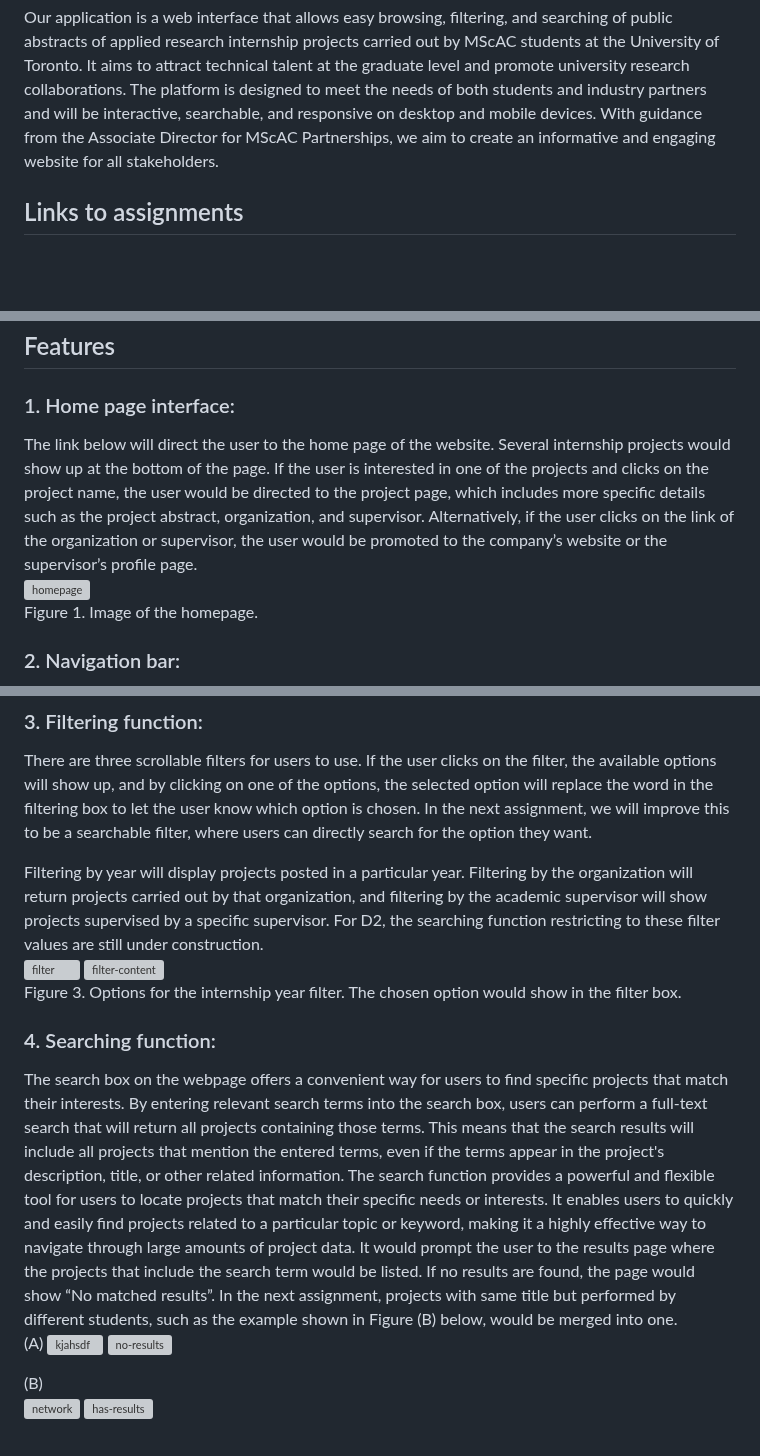
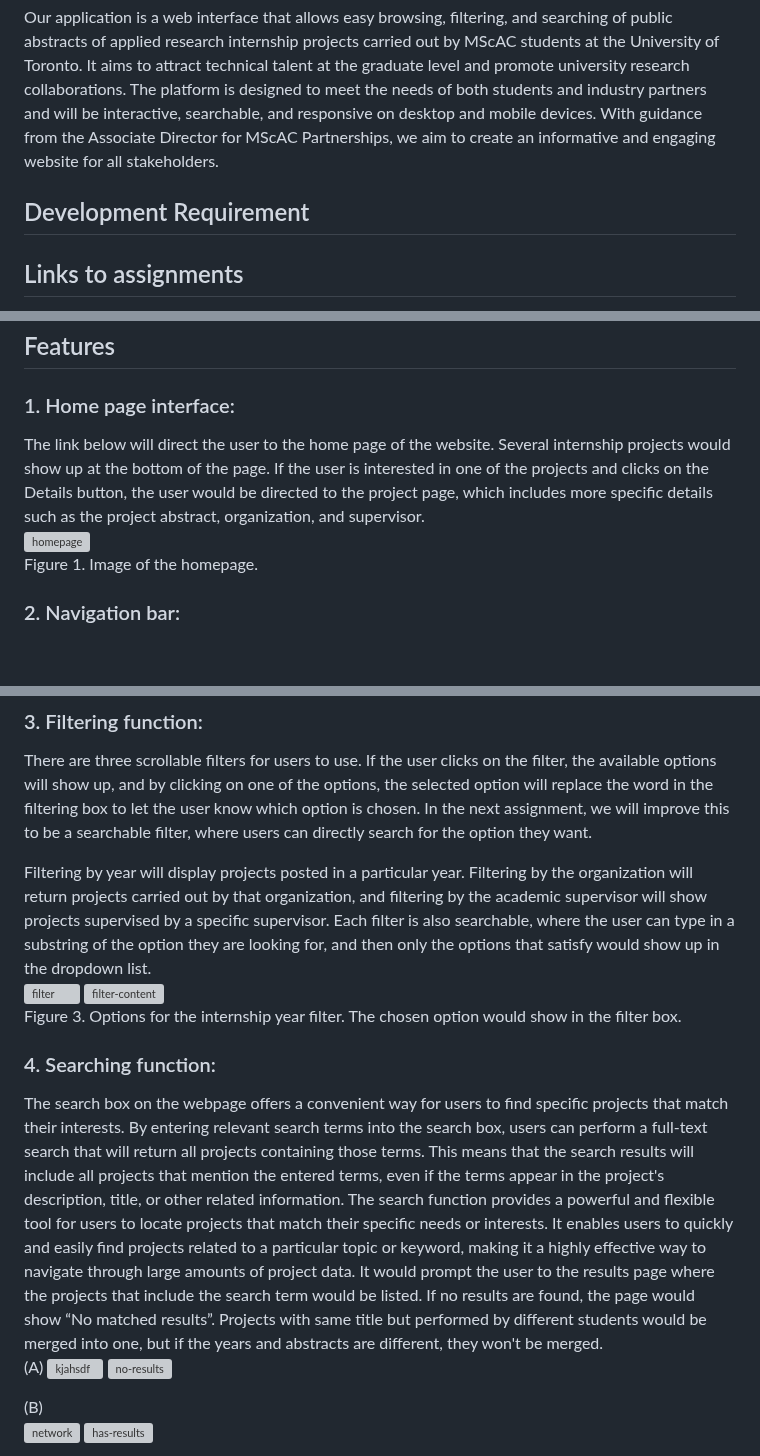
Before and after one commit to csc301-2023-winter/project-10-daniel-t, a Markdown page: README.md, 3 parts joined by grey strips. Drawn GitHub-style; blank space fills up the shorter version; grey boxes are pictures that could not be loaded.

```diff
--- a/README.md
+++ b/README.md
@@ -17,6 +17,9 @@ The project is a visualization and search interface for graduate internship abst
 ## General Info
 Our application is a web interface that allows easy browsing, filtering, and searching of public abstracts of applied research internship projects carried out by MScAC students at the University of Toronto. It aims to attract technical talent at the graduate level and promote university research collaborations. The platform is designed to meet the needs of both students and industry partners and will be interactive, searchable, and responsive on desktop and mobile devices. With guidance from the Associate Director for MScAC Partnerships, we aim to create an informative and engaging website for all stakeholders.
 
+## Development Requirement
+
+
 ## Links to assignments
 * [Deliverable 1](https://github.com/csc301-2023-winter/project-10-daniel-t/tree/main/deliverable-1)
 * [Deliverable 2](https://github.com/csc301-2023-winter/project-10-daniel-t/tree/main/deliverable-2)
@@ -27,7 +30,7 @@ Go to the webpage by clicking the following URL: https://mscacresearch.netlify.a
 
 ## Features
 ### 1.	Home page interface:
-The link below will direct the user to the home page of the website. Several internship projects would show up at the bottom of the page. If the user is interested in one of the projects and clicks on the project name, the user would be directed to the project page, which includes more specific details such as the project abstract, organization, and supervisor. Alternatively, if the user clicks on the link of the organization or supervisor, the user would be promoted to the company’s website or the supervisor’s profile page.
+The link below will direct the user to the home page of the website. Several internship projects would show up at the bottom of the page. If the user is interested in one of the projects and clicks on the Details button, the user would be directed to the project page, which includes more specific details such as the project abstract, organization, and supervisor.
 <br>
 ![homepage](https://github.com/csc301-2023-winter/project-10-daniel-t/blob/main/deliverable-2/readme-images/homepage.png)
  <br>
@@ -43,7 +46,7 @@ Figure 2. Navigation bar options
 ### 3.	Filtering function:
 There are three scrollable filters for users to use. If the user clicks on the filter, the available options will show up, and by clicking on one of the options, the selected option will replace the word in the filtering box to let the user know which option is chosen. In the next assignment, we will improve this to be a searchable filter, where users can directly search for the option they want.
 
-Filtering by year will display projects posted in a particular year. Filtering by the organization will return projects carried out by that organization, and filtering by the academic supervisor will show projects supervised by a specific supervisor. For D2, the searching function restricting to these filter values are still under construction.
+Filtering by year will display projects posted in a particular year. Filtering by the organization will return projects carried out by that organization, and filtering by the academic supervisor will show projects supervised by a specific supervisor. Each filter is also searchable, where the user can type in a substring of the option they are looking for, and then only the options that satisfy would show up in the dropdown list.
 <br>
 ![filter](https://github.com/csc301-2023-winter/project-10-daniel-t/blob/main/deliverable-2/readme-images/filter.png)
 ![filter-content](https://github.com/csc301-2023-winter/project-10-daniel-t/blob/main/deliverable-2/readme-images/filter_content.png)
@@ -51,7 +54,7 @@ Filtering by year will display projects posted in a particular year. Filtering b
 Figure 3. Options for the internship year filter. The chosen option would show in the filter box.
 
 ### 4.	Searching function:
-The search box on the webpage offers a convenient way for users to find specific projects that match their interests. By entering relevant search terms into the search box, users can perform a full-text search that will return all projects containing those terms. This means that the search results will include all projects that mention the entered terms, even if the terms appear in the project's description, title, or other related information. The search function provides a powerful and flexible tool for users to locate projects that match their specific needs or interests. It enables users to quickly and easily find projects related to a particular topic or keyword, making it a highly effective way to navigate through large amounts of project data. It would prompt the user to the results page where the projects that include the search term would be listed. If no results are found, the page would show “No matched results”. In the next assignment, projects with same title but performed by different students, such as the example shown in Figure (B) below, would be merged into one.
+The search box on the webpage offers a convenient way for users to find specific projects that match their interests. By entering relevant search terms into the search box, users can perform a full-text search that will return all projects containing those terms. This means that the search results will include all projects that mention the entered terms, even if the terms appear in the project's description, title, or other related information. The search function provides a powerful and flexible tool for users to locate projects that match their specific needs or interests. It enables users to quickly and easily find projects related to a particular topic or keyword, making it a highly effective way to navigate through large amounts of project data. It would prompt the user to the results page where the projects that include the search term would be listed. If no results are found, the page would show “No matched results”. Projects with same title but performed by different students would be merged into one, but if the years and abstracts are different, they won't be merged.
 <br>
 (A)
 ![kjahsdf](https://github.com/csc301-2023-winter/project-10-daniel-t/blob/main/deliverable-2/readme-images/non_exist_search.png)
```
